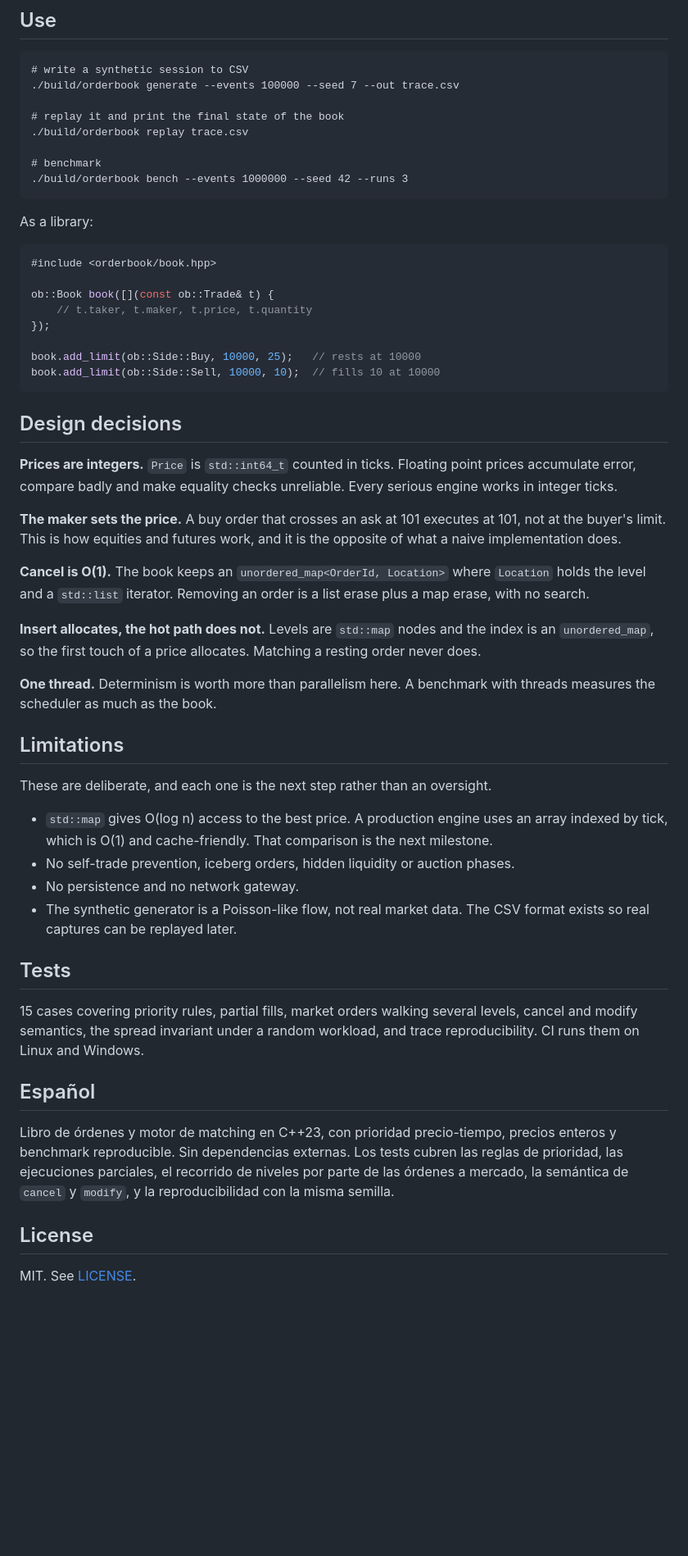
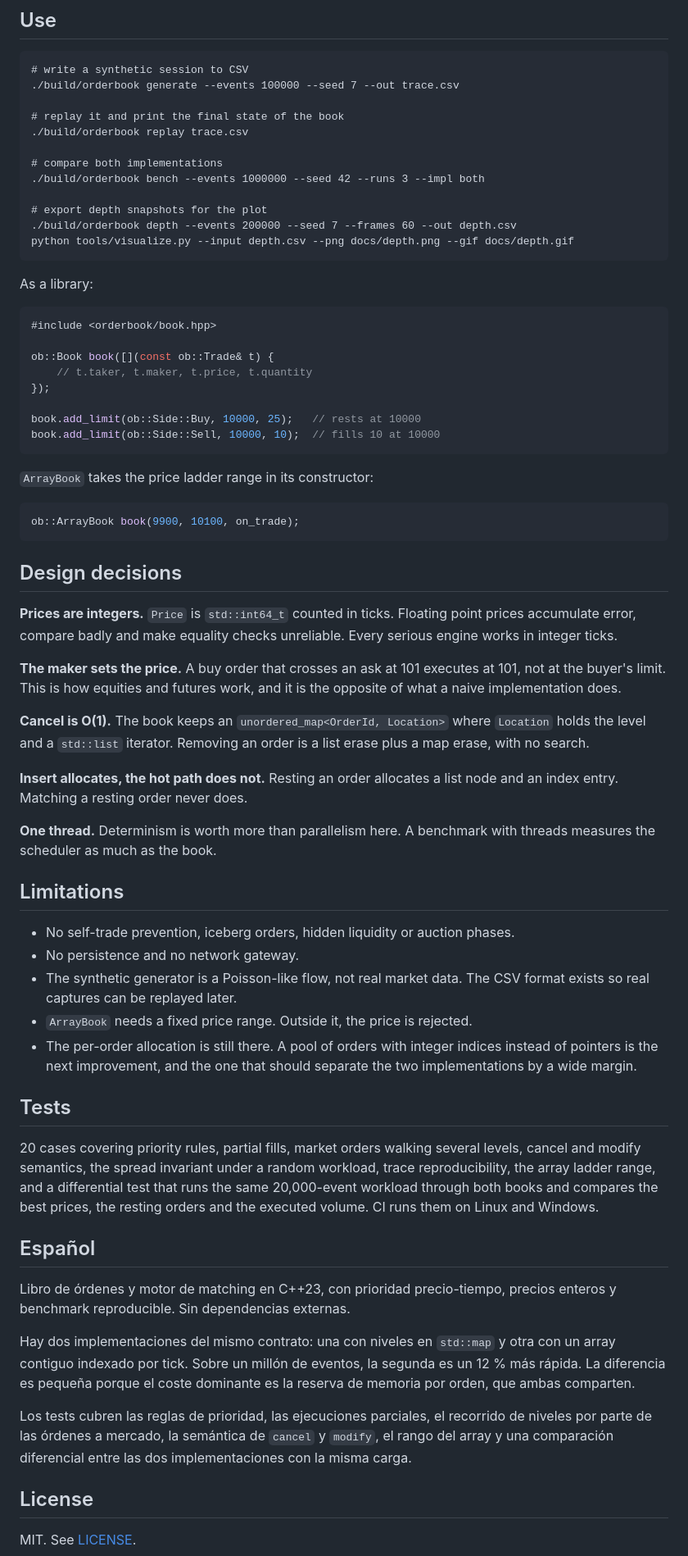
Before and after one commit to IkerAbad/orderbook, a Markdown page: README.md, the part around one of its changes. Shown at 82% size. Rendered like a GitHub page; blank space fills up the shorter version.

````diff
--- a/README.md
+++ b/README.md
@@ -54,8 +70,12 @@ ctest --test-dir build --output-on-failure
 # replay it and print the final state of the book
 ./build/orderbook replay trace.csv
 
-# benchmark
-./build/orderbook bench --events 1000000 --seed 42 --runs 3
+# compare both implementations
+./build/orderbook bench --events 1000000 --seed 42 --runs 3 --impl both
+
+# export depth snapshots for the plot
+./build/orderbook depth --events 200000 --seed 7 --frames 60 --out depth.csv
+python tools/visualize.py --input depth.csv --png docs/depth.png --gif docs/depth.gif
 ```
 
 As a library:
@@ -69,6 +89,12 @@ ob::Book book([](const ob::Trade& t) {
 
 book.add_limit(ob::Side::Buy, 10000, 25);   // rests at 10000
 book.add_limit(ob::Side::Sell, 10000, 10);  // fills 10 at 10000
+```
+
+`ArrayBook` takes the price ladder range in its constructor:
+
+```cpp
+ob::ArrayBook book(9900, 10100, on_trade);
 ```
 
 ## Design decisions
@@ -85,38 +111,46 @@ the opposite of what a naive implementation does.
 `Location` holds the level and a `std::list` iterator. Removing an order is a
 list erase plus a map erase, with no search.
 
-**Insert allocates, the hot path does not.** Levels are `std::map` nodes and the
-index is an `unordered_map`, so the first touch of a price allocates. Matching a
-resting order never does.
+**Insert allocates, the hot path does not.** Resting an order allocates a list
+node and an index entry. Matching a resting order never does.
 
 **One thread.** Determinism is worth more than parallelism here. A benchmark
 with threads measures the scheduler as much as the book.
 
 ## Limitations
 
-These are deliberate, and each one is the next step rather than an oversight.
-
-- `std::map` gives O(log n) access to the best price. A production engine uses an
-  array indexed by tick, which is O(1) and cache-friendly. That comparison is
-  the next milestone.
 - No self-trade prevention, iceberg orders, hidden liquidity or auction phases.
 - No persistence and no network gateway.
 - The synthetic generator is a Poisson-like flow, not real market data. The CSV
   format exists so real captures can be replayed later.
+- `ArrayBook` needs a fixed price range. Outside it, the price is rejected.
+- The per-order allocation is still there. A pool of orders with integer indices
+  instead of pointers is the next improvement, and the one that should separate
+  the two implementations by a wide margin.
 
 ## Tests
 
-15 cases covering priority rules, partial fills, market orders walking several
+20 cases covering priority rules, partial fills, market orders walking several
 levels, cancel and modify semantics, the spread invariant under a random
-workload, and trace reproducibility. CI runs them on Linux and Windows.
+workload, trace reproducibility, the array ladder range, and a differential test
+that runs the same 20,000-event workload through both books and compares the
+best prices, the resting orders and the executed volume. CI runs them on Linux
+and Windows.
 
 ## Español
 
 Libro de órdenes y motor de matching en C++23, con prioridad precio-tiempo,
-precios enteros y benchmark reproducible. Sin dependencias externas. Los tests
-cubren las reglas de prioridad, las ejecuciones parciales, el recorrido de
-niveles por parte de las órdenes a mercado, la semántica de `cancel` y `modify`,
-y la reproducibilidad con la misma semilla.
+precios enteros y benchmark reproducible. Sin dependencias externas.
+
+Hay dos implementaciones del mismo contrato: una con niveles en `std::map` y otra
+con un array contiguo indexado por tick. Sobre un millón de eventos, la segunda
+es un 12 % más rápida. La diferencia es pequeña porque el coste dominante es la
+reserva de memoria por orden, que ambas comparten.
+
+Los tests cubren las reglas de prioridad, las ejecuciones parciales, el recorrido
+de niveles por parte de las órdenes a mercado, la semántica de `cancel` y
+`modify`, el rango del array y una comparación diferencial entre las dos
+implementaciones con la misma carga.
 
 ## License
 
````
Also changed, not shown: other parts of README.md (+26 -10 lines), docs/depth.gif (added), docs/depth.png (added), 7 other files.
